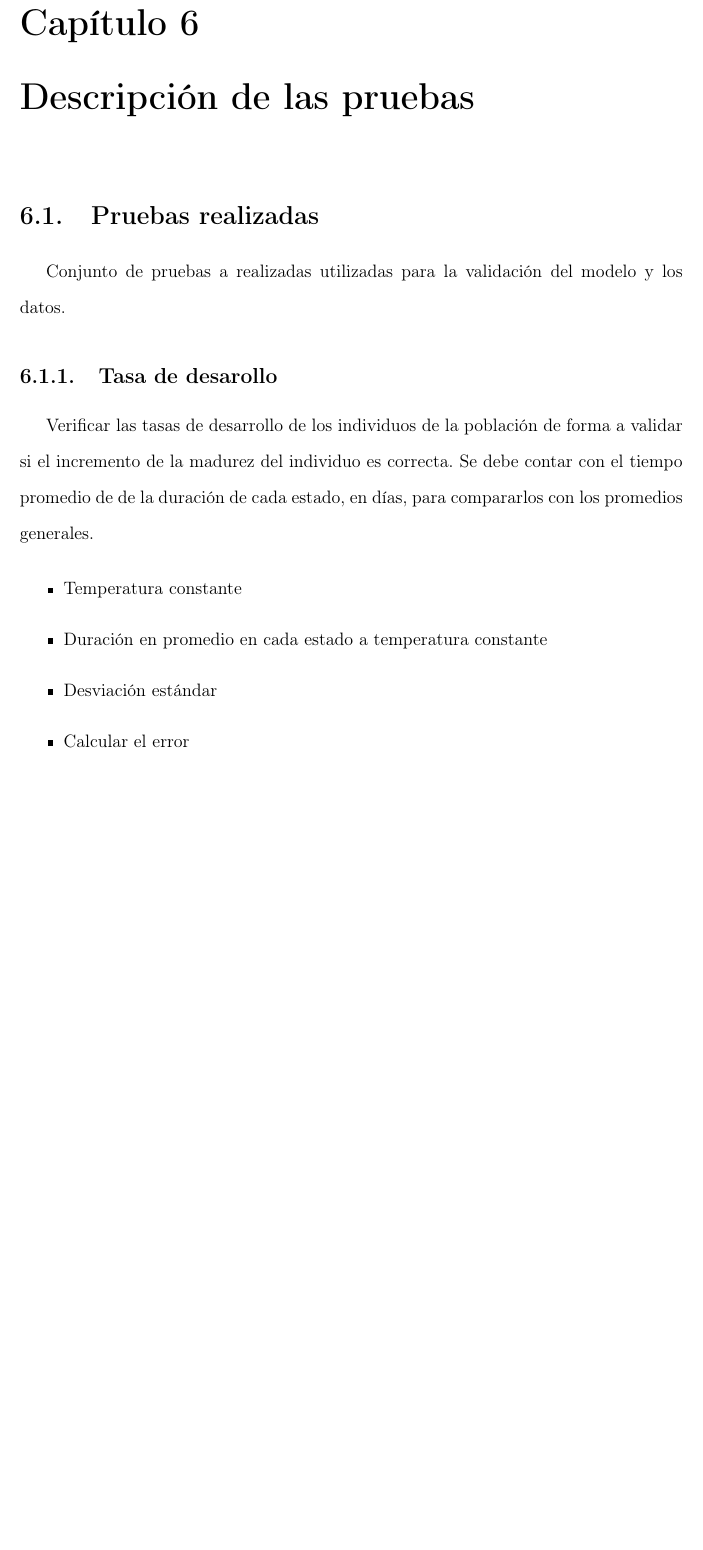
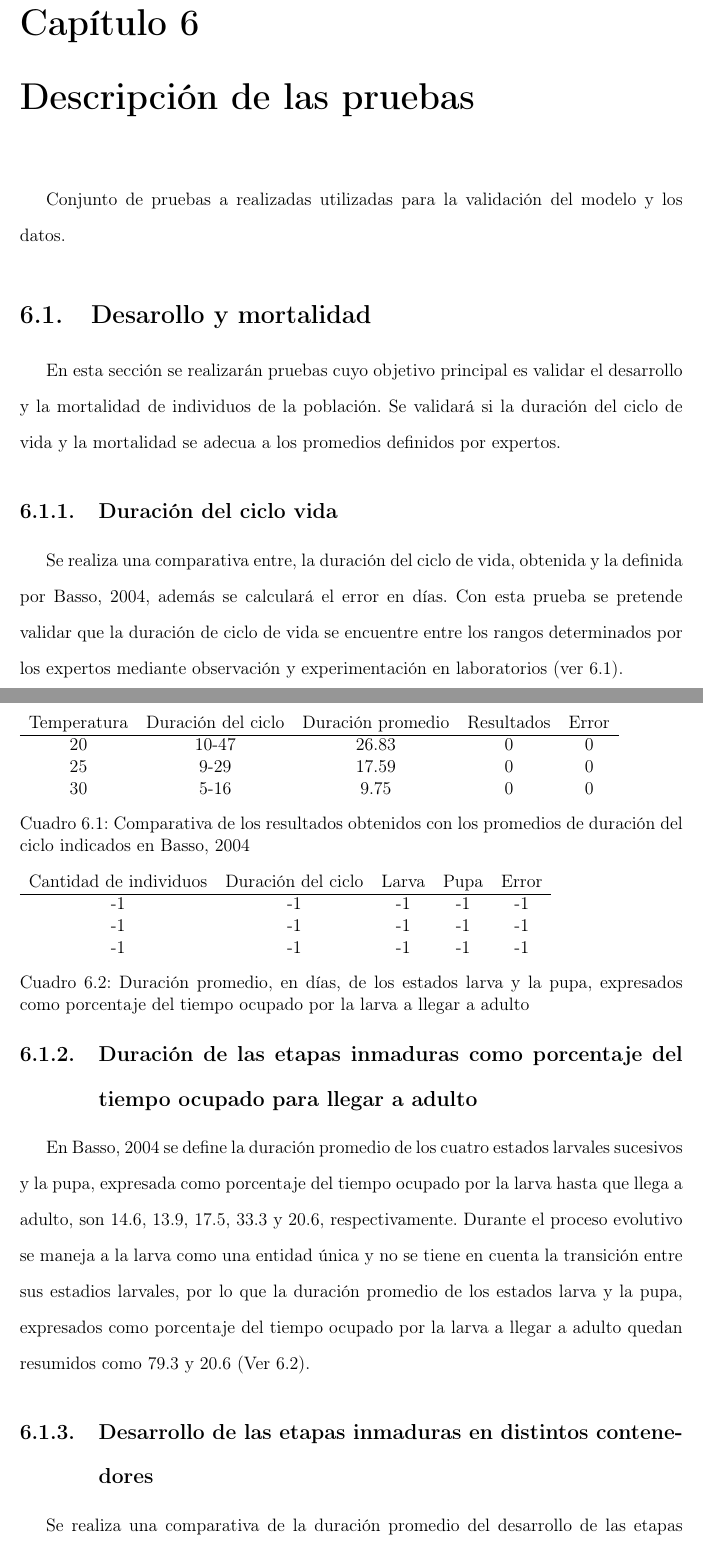
Before and after one commit to ggonzar/geodengue-doc, a LaTeX thesis (tesis.tex, which reads capitulo-6/desc-pruebas.tex, capitulo-6/tasa-desarrollo-test.tex): part of page 59 of 72 before the commit and two parts of pages 59 and 60 of 73 after it, the two joined at a grey line, cut so that both start at the same text, the shorter picture padded with empty space. Compiled offline with pdfLaTeX.

Commit message:
Se añaden las tablas y las descripciones de las pruebas a realizar

```diff
--- a/capitulo-6/desc-pruebas.tex
+++ b/capitulo-6/desc-pruebas.tex
@@ -1,4 +1,3 @@
-\section{Pruebas realizadas}
 Conjunto de pruebas a realizadas utilizadas para la validación del modelo y los datos.
 
 \input{capitulo-6/tasa-desarrollo-test.tex}
--- a/capitulo-6/tasa-desarrollo-test.tex
+++ b/capitulo-6/tasa-desarrollo-test.tex
@@ -1,12 +1,45 @@
-\subsection{Tasa de desarollo}
-Verificar las tasas de desarrollo de los individuos de la población de forma a validar
-si el incremento de la madurez del individuo es correcta. Se debe contar con el tiempo
-promedio de de la duración de cada estado, en días, para compararlos con los promedios
-generales.
+\section{Desarollo y mortalidad}
+En esta sección se realizarán pruebas cuyo objetivo principal es validar el desarrollo y la mortalidad de
+individuos de la población. Se validará si la duración del ciclo de vida y la mortalidad se adecua a los
+promedios definidos por expertos.
 
-\begin{itemize}
-    \item Temperatura constante
-    \item Duración en promedio en cada estado a temperatura constante
-    \item Desviación estándar
-    \item Calcular el error
-\end{itemize}
+\subsection{Duración del ciclo vida}
+Se realiza una comparativa entre, la duración del ciclo de vida, obtenida y la definida por
+\cite{dengueUruguayCap2}, además se calculará el error en días. Con esta prueba se pretende
+validar que la duración de ciclo de vida se encuentre entre los rangos determinados por los
+expertos mediante observación y experimentación en laboratorios (ver \ref{tab:desarrollo-ciclo-test}).
+
+\begin{table}
+\begin{tabular}{c c c c c }
+Temperatura & Duración del ciclo& Duración promedio & Resultados & Error\\
+\hline
+20  & 10-47  & 26.83 & 0 & 0   \\
+25  & 9-29  & 17.59 & 0 & 0   \\
+30  & 5-16  & 9.75 & 0 & 0   \\
+\end{tabular}
+\caption{ \label{tab:desarrollo-ciclo-test} Comparativa de los resultados obtenidos con los
+promedios de duración del ciclo indicados en \cite{dengueUruguayCap2}}
+\end{table}
+
+\subsection{Duración de las etapas inmaduras como porcentaje del tiempo ocupado para llegar a adulto}
+En \cite{dengueUruguayCap2} se define la duración promedio de los cuatro estados larvales sucesivos y la
+pupa, expresada como porcentaje del tiempo ocupado por la larva hasta que llega a adulto, son 14.6, 13.9,
+17.5, 33.3 y 20.6, respectivamente. Durante el proceso evolutivo se maneja a la larva como una entidad
+única y no se tiene en cuenta la transición entre sus estadios larvales, por lo que la duración promedio
+de los estados larva y la pupa, expresados como porcentaje del tiempo ocupado por la larva a llegar a
+adulto quedan resumidos como 79.3 y 20.6 (Ver \ref{tab:desarrollo-ciclo-distribucion-test}).
+
+\begin{table}
+\begin{tabular}{c c c c c }
+Cantidad de individuos & Duración del ciclo & Larva & Pupa  & Error\\
+\hline
+-1   & -1 & -1 & -1 & -1   \\
+-1   & -1 & -1 & -1 & -1   \\
+-1   & -1 & -1 & -1 & -1   \\
+\end{tabular}
+\caption{ \label{tab:desarrollo-ciclo-distribucion-test} Duración promedio, en días, de los estados larva
+y la pupa, expresados como porcentaje del tiempo ocupado por la larva a llegar a adulto}
+\end{table}
+
+\subsection{Desarrollo de las etapas inmaduras en distintos contenedores}
+Se realiza una comparativa de la duración promedio del desarrollo de las etapas inmaduras de Ae. aegypti
@@ -12,0 +61,3 @@ generales.
+\caption{ \label{tab:desarrollo-ciclo-contenedores-test} Duración promedio en días de las  larvas y pupas
+de Ae. aegypti en neumáticos comparados con mediciones en el laboratorio y en otros contenedores.}
+\end{table}
```
Also changed, not shown: capitulo-6/desc-pruebas.tex (11 more changed lines), capitulo-6/tasa-desarrollo-test.tex (15 more changed lines).
